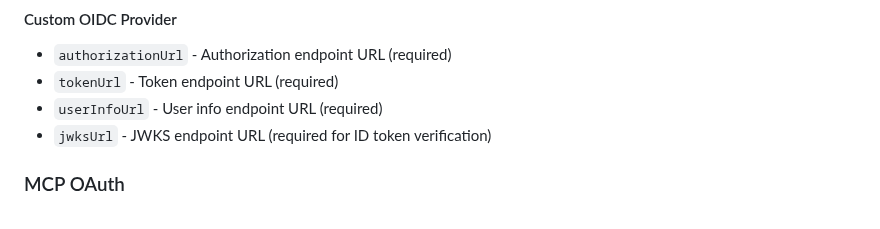
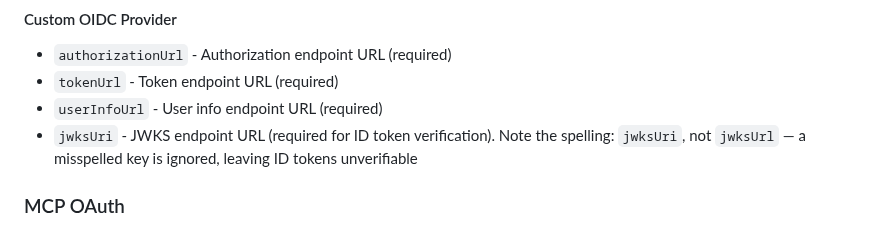
Before and after one commit to HarperFast/oauth, a Markdown page: docs/configuration.md, the part around the change. GitHub-like rendering.

```diff
--- a/docs/configuration.md
+++ b/docs/configuration.md
@@ -54,7 +54,7 @@ Each provider requires:
 - `authorizationUrl` - Authorization endpoint URL (required)
 - `tokenUrl` - Token endpoint URL (required)
 - `userInfoUrl` - User info endpoint URL (required)
-- `jwksUrl` - JWKS endpoint URL (required for ID token verification)
+- `jwksUri` - JWKS endpoint URL (required for ID token verification). Note the spelling: `jwksUri`, not `jwksUrl` — a misspelled key is ignored, leaving ID tokens unverifiable
 
 ### MCP OAuth
 
```
Also changed, not shown: docs/providers.md (+4 -4 lines), docs/token-refresh-and-sessions.md (+1 -1 lines).
